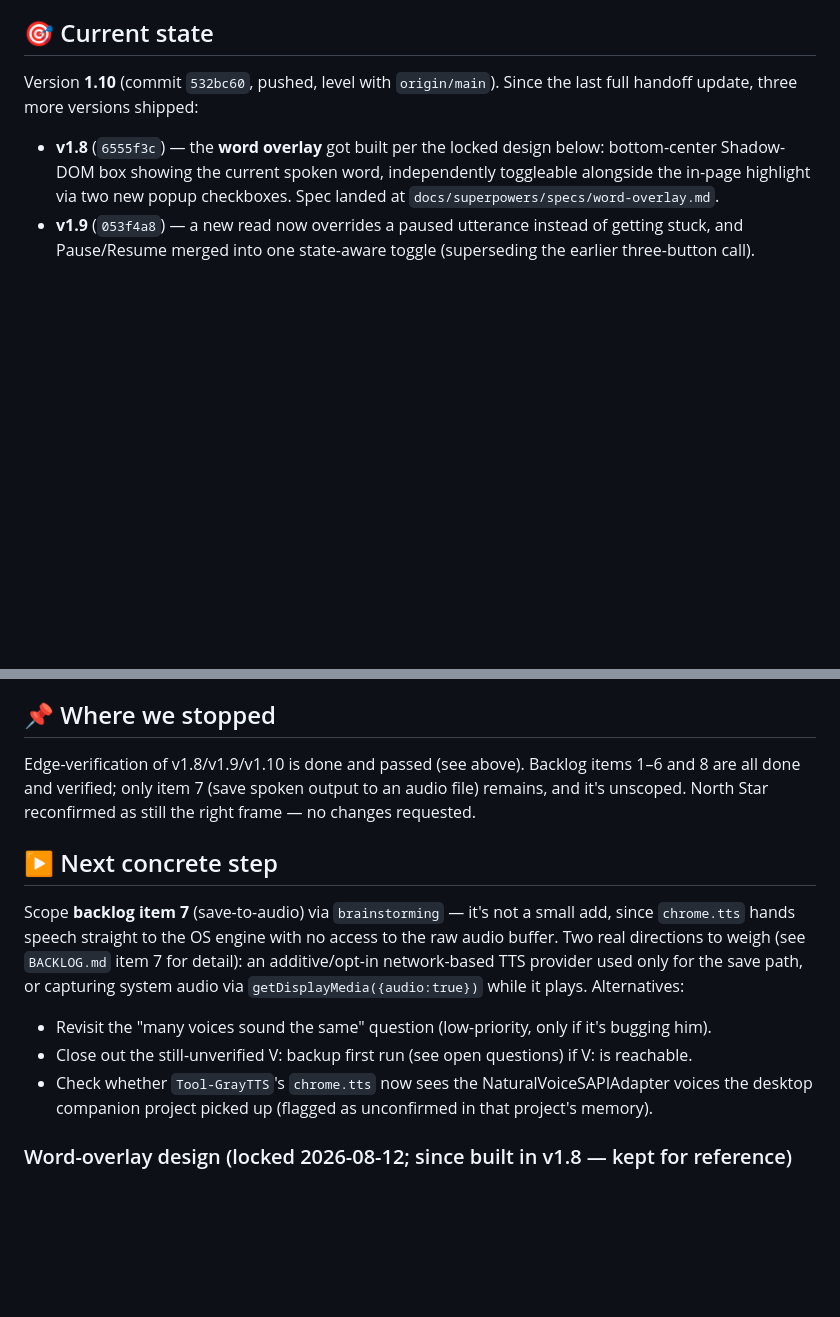
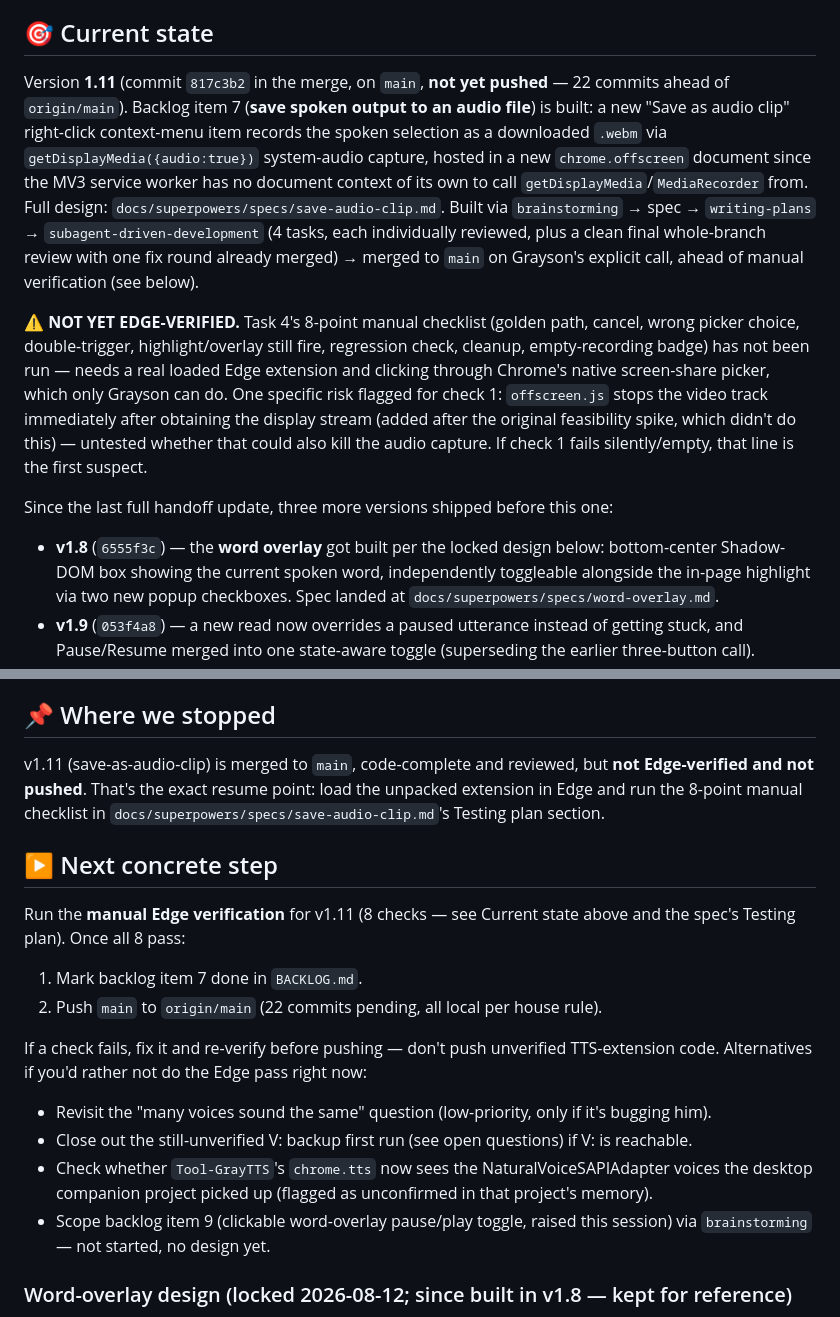
Before and after one commit to graysonchalmers/gray-tts, a Markdown page: HANDOFF.md, 2 parts joined by grey strips. Drawn GitHub-style; blank space fills up the shorter version.

```diff
--- a/HANDOFF.md
+++ b/HANDOFF.md
@@ -8,8 +8,26 @@ survives session-log churn here. Check it before starting new feature work. **No
 now Grayson-confirmed** (was previously just proposed).
 
 ## 🎯 Current state
-Version **1.10** (commit `532bc60`, pushed, level with `origin/main`). Since the last full
-handoff update, three more versions shipped:
+Version **1.11** (commit `817c3b2` in the merge, on `main`, **not yet pushed** — 22 commits
+ahead of `origin/main`). Backlog item 7 (**save spoken output to an audio file**) is built:
+a new "Save as audio clip" right-click context-menu item records the spoken selection as a
+downloaded `.webm` via `getDisplayMedia({audio:true})` system-audio capture, hosted in a new
+`chrome.offscreen` document since the MV3 service worker has no document context of its own
+to call `getDisplayMedia`/`MediaRecorder` from. Full design: `docs/superpowers/specs/save-audio-clip.md`.
+Built via `brainstorming` → spec → `writing-plans` → `subagent-driven-development` (4 tasks,
+each individually reviewed, plus a clean final whole-branch review with one fix round already
+merged) → merged to `main` on Grayson's explicit call, ahead of manual verification (see below).
+
+**⚠️ NOT YET EDGE-VERIFIED.** Task 4's 8-point manual checklist (golden path, cancel, wrong
+picker choice, double-trigger, highlight/overlay still fire, regression check, cleanup,
+empty-recording badge) has not been run — needs a real loaded Edge extension and clicking
+through Chrome's native screen-share picker, which only Grayson can do. One specific risk
+flagged for check 1: `offscreen.js` stops the video track immediately after obtaining the
+display stream (added after the original feasibility spike, which didn't do this) — untested
+whether that could also kill the audio capture. If check 1 fails silently/empty, that line is
+the first suspect.
+
+Since the last full handoff update, three more versions shipped before this one:
 - **v1.8** (`6555f3c`) — the **word overlay** got built per the locked design below: bottom-center
   Shadow-DOM box showing the current spoken word, independently toggleable alongside the in-page
   highlight via two new popup checkboxes. Spec landed at `docs/superpowers/specs/word-overlay.md`.
@@ -68,20 +86,25 @@ Current version: 1.7 (2026-08-12 05:20, commit `52bd64c`, pushed). Grayson confi
 highlighting all work in a real loaded Edge extension.
 
 ## 📌 Where we stopped
-Edge-verification of v1.8/v1.9/v1.10 is done and passed (see above). Backlog items 1–6 and 8
-are all done and verified; only item 7 (save spoken output to an audio file) remains, and it's
-unscoped. North Star reconfirmed as still the right frame — no changes requested.
+v1.11 (save-as-audio-clip) is merged to `main`, code-complete and reviewed, but **not
+Edge-verified and not pushed**. That's the exact resume point: load the unpacked extension
+in Edge and run the 8-point manual checklist in `docs/superpowers/specs/save-audio-clip.md`'s
+Testing plan section.
 
 ## ▶️ Next concrete step
-Scope **backlog item 7** (save-to-audio) via `brainstorming` — it's not a small add, since
-`chrome.tts` hands speech straight to the OS engine with no access to the raw audio buffer.
-Two real directions to weigh (see `BACKLOG.md` item 7 for detail): an additive/opt-in
-network-based TTS provider used only for the save path, or capturing system audio via
-`getDisplayMedia({audio:true})` while it plays. Alternatives:
+Run the **manual Edge verification** for v1.11 (8 checks — see Current state above and the
+spec's Testing plan). Once all 8 pass:
+1. Mark backlog item 7 done in `BACKLOG.md`.
+2. Push `main` to `origin/main` (22 commits pending, all local per house rule).
+
+If a check fails, fix it and re-verify before pushing — don't push unverified TTS-extension
+code. Alternatives if you'd rather not do the Edge pass right now:
 - Revisit the "many voices sound the same" question (low-priority, only if it's bugging him).
 - Close out the still-unverified V: backup first run (see open questions) if V: is reachable.
 - Check whether `Tool-GrayTTS`'s `chrome.tts` now sees the NaturalVoiceSAPIAdapter voices the
   desktop companion project picked up (flagged as unconfirmed in that project's memory).
+- Scope backlog item 9 (clickable word-overlay pause/play toggle, raised this session) via
+  `brainstorming` — not started, no design yet.
 
 ### Word-overlay design (locked 2026-08-12; since built in v1.8 — kept for reference)
 - **Settings:** two independent checkboxes in the popup — "Highlight word on page" and "Show
```
Also changed, not shown: other parts of HANDOFF.md (+48 -3 lines).
